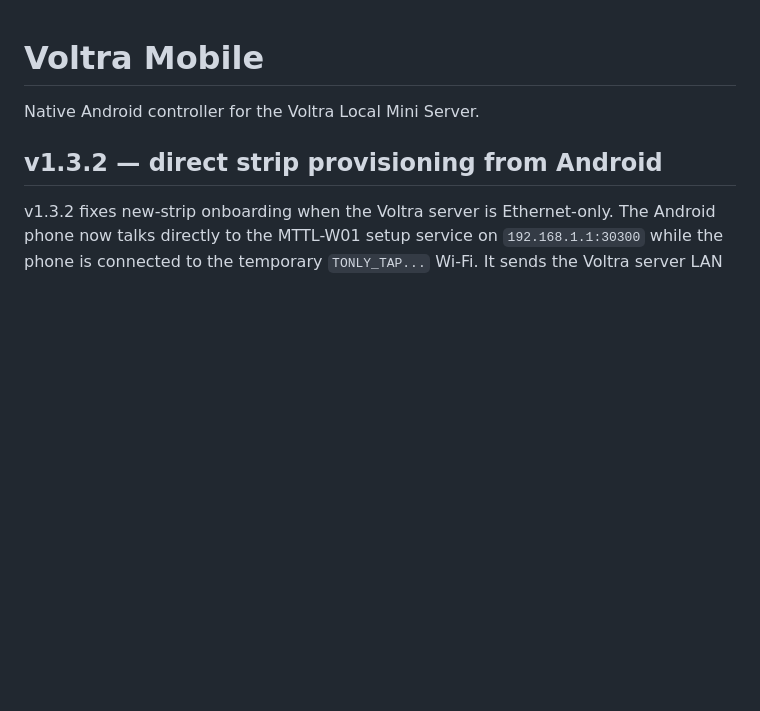
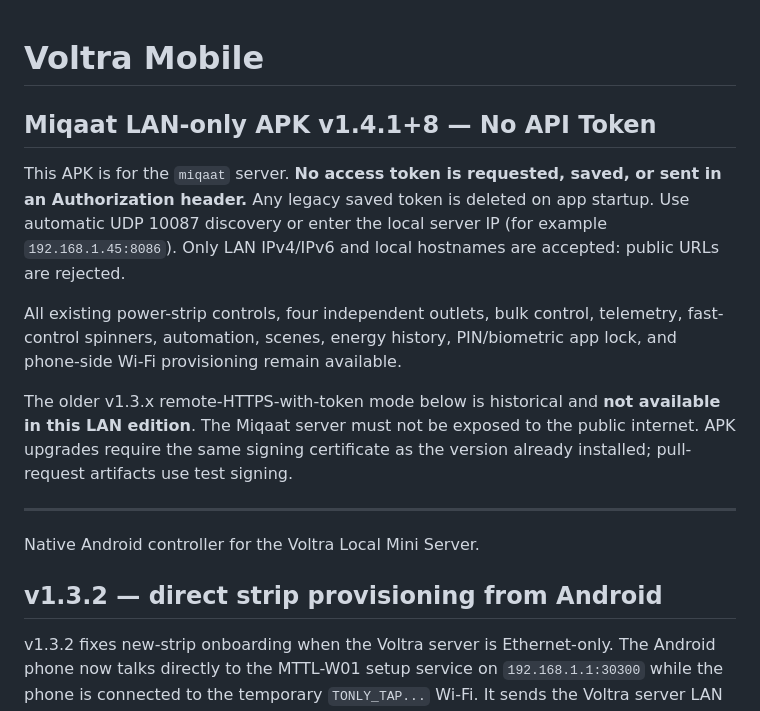
Before and after one commit to aYmAn-Helmy/voltra-local-mini-server, a Markdown page: mobile/README.md, the part around the change. GitHub-like rendering; blank space fills up the shorter version.

Commit message:
docs(android): document Miqaat tokenless local-only APK and update constraints

```diff
--- a/mobile/README.md
+++ b/mobile/README.md
@@ -1,4 +1,15 @@
 # Voltra Mobile
+
+## Miqaat LAN-only APK v1.4.1+8 — No API Token
+
+This APK is for the `miqaat` server. **No access token is requested, saved, or sent in an Authorization header.** Any legacy saved token is deleted on app startup. Use automatic UDP 10087 discovery or enter the local server IP (for example `192.168.1.45:8086`). Only LAN IPv4/IPv6 and local hostnames are accepted: public URLs are rejected.
+
+All existing power-strip controls, four independent outlets, bulk control, telemetry, fast-control spinners, automation, scenes, energy history, PIN/biometric app lock, and phone-side Wi-Fi provisioning remain available.
+
+The older v1.3.x remote-HTTPS-with-token mode below is historical and **not available in this LAN edition**. The Miqaat server must not be exposed to the public internet. APK upgrades require the same signing certificate as the version already installed; pull-request artifacts use test signing.
+
+---
+
 
 Native Android controller for the Voltra Local Mini Server.
 
```
